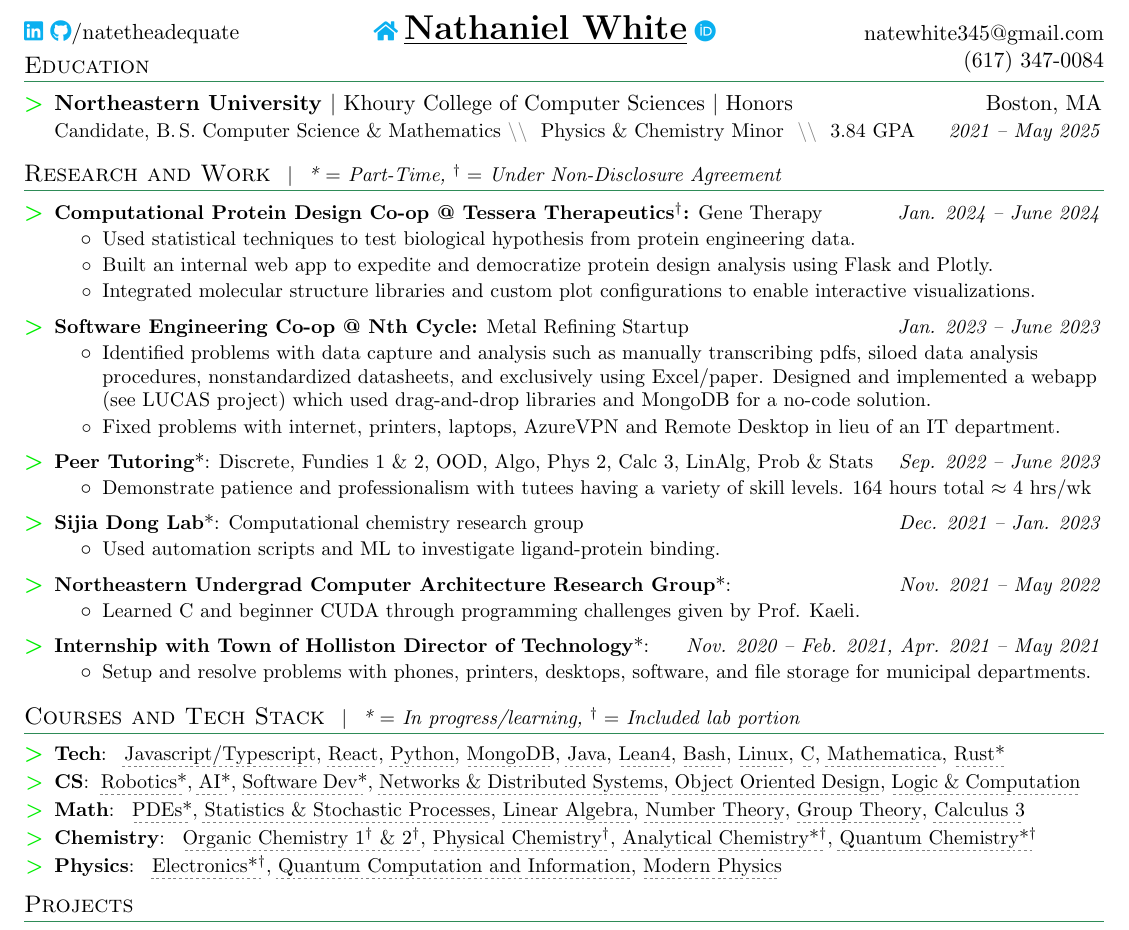
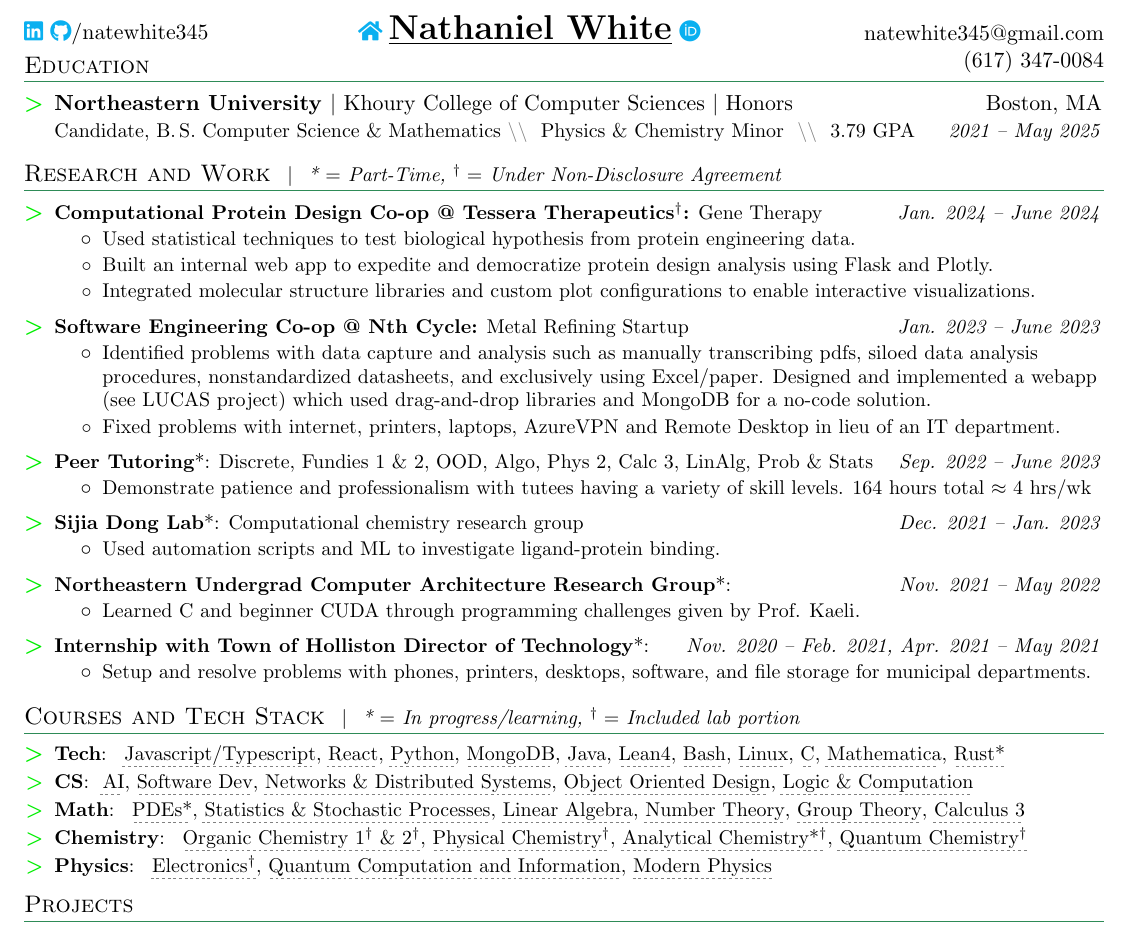
Before and after one commit to natewhite345/natewhite345.github.io, a LaTeX CV (White_Nathaniel_Resume.tex): part of the page, cut so that both start at the same text. Compiled offline with pdfLaTeX.

Commit message:
updated resume and transcript

```diff
--- a/White_Nathaniel_Resume.tex
+++ b/White_Nathaniel_Resume.tex
@@ -134,11 +134,11 @@
 \begin{document}
 \urlstyle{cyan}
 \hypersetup{urlcolor=cyan}
-\newcommand{\mysite}{www.github.com/natetheadequate}
+\newcommand{\mysite}{www.github.com/natewhite345}
 \newcommand{\myemail}{natewhite345@gmail.com}
 \newcommand{\link}[2]{\color{cyan}{\underline{\href{#1}{#2}}}}
 \newcommand{\headingcap}[1]{\space $|$\space \space \textit{#1}}
-\newcommand{\ghlink}[1]{\href{https://www.github.com/natetheadequate/#1}{
+\newcommand{\ghlink}[1]{\href{https://www.github.com/natewhite345/#1}{
 \faIcon{github}/#1}}
 \newcommand{\ttull}[2]{\bgroup\markoverwith{\textcolor{cyan}{\hdashrule[-0.8ex]{1mm}{2.1pt}{1pt}}}\ULon{\href{#2}{#1}}}
 \newcommand{\ttul}[1]{\bgroup\markoverwith{\textcolor{gray}{\hdashrule[-0.7ex][x]{1mm}{0.5pt}{0.5mm}}}\ULon{#1}}
@@ -149,8 +149,8 @@
 %----------HEADING-----------------
 
 \noindent % No indentation for the line
-\href{https://www.linkedin.com/in/natetheadequate}{\color{ProcessBlue}{\faIcon{linkedin}}} \href{https://www.github.com/natetheadequate}{\color{ProcessBlue}{\faIcon{github}}}/natetheadequate\hfill
-\makebox[0pt][c]{\href{https://natetheadequate.github.io}{\color{ProcessBlue}{\faIcon{home}\ \ \ }}}
+\href{https://www.linkedin.com/in/natewhite345}{\color{ProcessBlue}{\faIcon{linkedin}}} \href{https://www.github.com/natewhite345}{\color{ProcessBlue}{\faIcon{github}}}/natewhite345\hfill
+\makebox[0pt][c]{\href{https://natewhite345.github.io}{\color{ProcessBlue}{\faIcon{home}\ \ \ }}}
 \textbf{\underline{\LARGE Nathaniel White}} \href{https://orcid.org/0009-0009-0589-4481}{\color{ProcessBlue}{\faIcon{orcid}}}\hfill
 \phantom{fffffffffffffffffffffffffffffffffff}
 \vspace*{-20px}
@@ -162,7 +162,7 @@
 %-----------EDUCATION-----------------
 \section{Education}
   \resumeSubHeadingListStart
-     \resumeSubheadingSummary{Northeastern University \normalfont{$|$ Khoury College of Computer Sciences $|$ Honors}}{Boston, MA}{\BeginAccSupp{method=plain,ActualText={Candidate for a Bachelor of Science in Computer Science and Mathematics}}Candidate, B.\,S. Computer Science \& Mathematics\EndAccSupp{}\summarysep{} Physics \& Chemistry Minor \summarysep{} 3.84 GPA}{2021 -- May 2025}
+     \resumeSubheadingSummary{Northeastern University \normalfont{$|$ Khoury College of Computer Sciences $|$ Honors}}{Boston, MA}{\BeginAccSupp{method=plain,ActualText={Candidate for a Bachelor of Science in Computer Science and Mathematics}}Candidate, B.\,S. Computer Science \& Mathematics\EndAccSupp{}\summarysep{} Physics \& Chemistry Minor \summarysep{} 3.79 GPA}{2021 -- May 2025}
    \resumeSubHeadingListEnd
 
   \section{Research and Work \small\headingcap{* $=$ Part-Time, $^\dag=$ Under Non-Disclosure Agreement}}
@@ -208,9 +208,8 @@
   }
     \resumeSubItem{CS}
       {
-        \ctt{Robotics*}{CS 5335 Robotic Science and Systems, "Introduces autonomous mobile robots with a focus on algorithms and software development, including closed-loop control, robot software architecture, wheeled locomotion and navigation, tactile and basic visual sensing, obstacle detection and avoidance, and grasping and manipulation of objects. Offers students an opportunity to progressively construct mobile robots from a predesigned electromechanical kit. The robots are controlled wirelessly by software of the students' own design, built within a provided robotics software framework. Culminates in a project that connects the algorithms and hardware developed in the course with a selected topic in the current robotics research literature."},
-        \ctt{AI*}{CS 4100: "Introduces the fundamental problems, theories, and algorithms of the artificial intelligence field. Includes heuristic search; knowledge representation using predicate calculus; automated deduction and its applications; planning; and machine learning. Additional topics include game playing; uncertain reasoning and expert systems; natural language processing; logic for common-sense reasoning; ontologies; and multiagent systems." },
-        \ctt{Software Dev*}{CS 4500: "Considers software development as a systematic process involving specification, design, documentation, implementation, testing, and maintenance. Examines software process models; methods for software specification; modularity, abstraction, and software reuse; and issues of software quality. Students, possibly working in groups, design, document, implement, test, and modify software projects." },
+        \ctt{AI}{CS 4100: "Introduces the fundamental problems, theories, and algorithms of the artificial intelligence field. Includes heuristic search; knowledge representation using predicate calculus; automated deduction and its applications; planning; and machine learning. Additional topics include game playing; uncertain reasoning and expert systems; natural language processing; logic for common-sense reasoning; ontologies; and multiagent systems." },
+        \ctt{Software Dev}{CS 4500: This is generally considered to be the hardest CS class at Northeastern University. It consists of a semester-long software project to be completed by pair programming. Partners and codebases are changed at two points during the semester to simulate the workplace. Lectures consist of students presenting their code, with other students functioning as a panel to interrogate and question design decisions. The class centers around effective, concise, and direct professional communication as much as managing a large codebase. },
         \ctt{Networks \& Distributed Systems}{CS 3700: Projects included making a wordle guesser, FTP Client \& Server, Web Scraper, BGP implementation, TCP implemenation, and RAFT (Distibuted Key-Value protocol) implementation. I wrote the first three in Python, the Course website public at 3700.network},
         \ctt{Object Oriented Design}{CS 3500: Made two multi-week projects in Java: An implementation of a marble solitaire game and an image manipulator. Source code available on request; not posted publicly for academic integrity reasons.},\
         \ctt{Logic \& Computation}{CS 2800: Uses LEAN to prove termination, correctness, and safety of programs. Discusses notations used in logic, propositional and first order logic, logical inference, mathematical induction, and structural induction. }
@@ -235,11 +234,11 @@
       CHEM 3432: "Covers practical skills in physical chemistry with an emphasis on current practice in chemistry, biochemistry, and pharmaceutical science. Introduces both ab initio and biological molecular modeling, differential scanning calorimetry, protein unfolding and protein/ligand binding, and electronic absorption spectroscopy." },
       \ctt{Analytical Chemistry*$^\dag$}{CHEM 2321: "Introduces the principles and practices in the field of analytical chemistry. Focuses on development of a quantitative understanding of homogeneous and heterogeneous equilibria phenomena as applied to acid-base and complexometric titrations, rudimentary separations, optical spectroscopy, electrochemistry, and statistics."
       CHEM 2322: "Lab experiments provide hands-on experience in the analytical methods introduced in CHEM 2321, specifically, silver chloride gravimetry, complexometric titrations, acid-base titrations, UV-vis spectroscopy, cyclic voltammetry, Karl Fischer coulometry, and modern chromatrographic methods."},
-      \ctt{Quantum Chemistry*$^\dag$}{CHEM 3403: "Studies the theory of quantum chemistry with applications to spectroscopy. Presents some simple quantum mechanical (QM) models, including the particle in a box, rigid rotor, and harmonic oscillator, followed by treatments of electrons in atoms and molecules. Microwave, infrared, Raman, NMR, ESR, atomic absorption, atomic emission, and UV-Vis spectroscopy are discussed in detail."
+      \ctt{Quantum Chemistry$^\dag$}{CHEM 3403: "Studies the theory of quantum chemistry with applications to spectroscopy. Presents some simple quantum mechanical (QM) models, including the particle in a box, rigid rotor, and harmonic oscillator, followed by treatments of electrons in atoms and molecules. Microwave, infrared, Raman, NMR, ESR, atomic absorption, atomic emission, and UV-Vis spectroscopy are discussed in detail."
       CHEM 3404: "Accompanies CHEM 3403. Explores the principles covered in CHEM 3403 by laboratory experimentation. Experiments include measurement of reaction kinetics, such as excited state dynamics, measurement of gas transport properties, atomic and molecular absorption and emission spectroscopy, infrared spectroscopy of molecular vibrations, and selected applications of fluorimetry."}
     }
     \resumeSubItem{Physics}{
-      \ctt{Electronics*$^\dag$}{PHYS 2371: "Covers the physics underlying computers and our modern electronic world. Focuses on principles of semiconductor devices (diodes, transistors, integrated circuits, LEDs, photovoltaics); analog techniques (amplification, AC circuits, resonance); digital techniques (binary numbers, NANDs, logic gates, and circuits); electronic subsystems (operational amplifiers, magnetoelectronics, optoelectronics); and understanding commercial electronic equipment. Lab experiments are designed to investigate the properties of discrete and integrated devices and use them to design and build circuits."
+      \ctt{Electronics$^\dag$}{PHYS 2371: "Covers the physics underlying computers and our modern electronic world. Focuses on principles of semiconductor devices (diodes, transistors, integrated circuits, LEDs, photovoltaics); analog techniques (amplification, AC circuits, resonance); digital techniques (binary numbers, NANDs, logic gates, and circuits); electronic subsystems (operational amplifiers, magnetoelectronics, optoelectronics); and understanding commercial electronic equipment. Lab experiments are designed to investigate the properties of discrete and integrated devices and use them to design and build circuits."
       PHYS 2372: "Illustrates topics from the lecture course through various hands-on experimental projects. Covers the process of electronics design from a goal-oriented perspective. Students are expected to consider their own electronics design project and build a prototype device that accomplishes a specific purpose. "},
       \ctt{Quantum Computation and Information}{PHYS/MATH 5352: Uses the eponymous Nielsen \& Chuang textbook, covering all but the chapter on physical realization of quantum computers. "Introduces the foundations of quantum computation and information, including finite dimensional quantum mechanics, gates and circuits, quantum algorithms, quantum noise, and error-correcting codes." },
       \ctt{Modern Physics}{PHYS 2303: Covered special relativity, relativistic dynamics, wave-particle duality, uncertainty, history of atomic models, particle in a box, harmonic oscillators, solutions to Schrodinger's equation with steps and barriers, the hydrogen atom, fine structure, Zeeman effect, and spectral lines. Used Mathematica to derive computational solutions. }
```
Also changed, not shown: White_Nathaniel_Resume.pdf, White_Nathaniel_Transcript.pdf.
